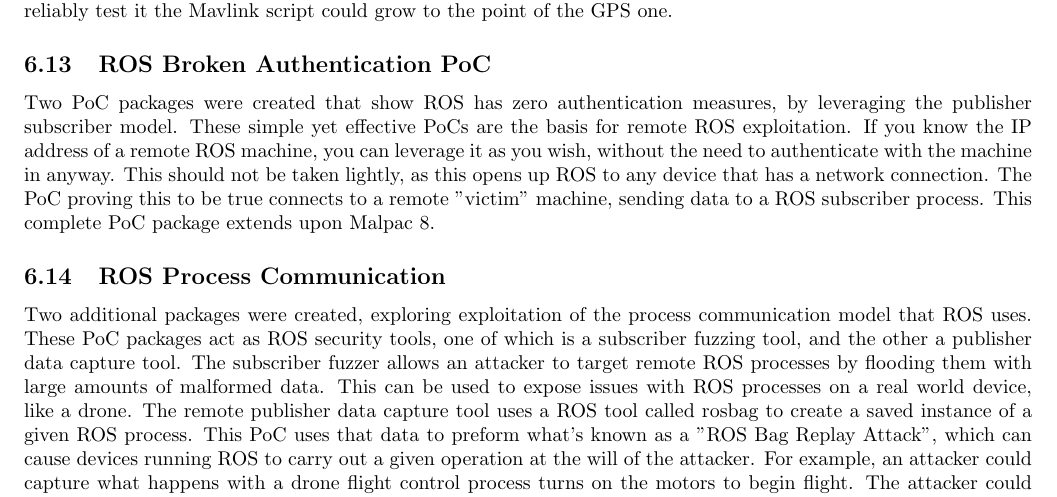
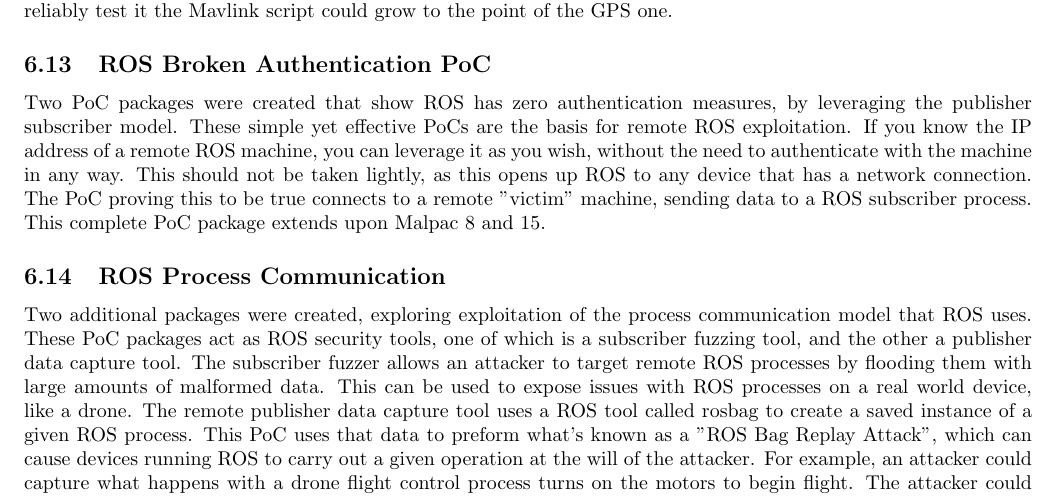
Before and after one commit to giacoppd/Security-For-Robotics, a LaTeX paper (docs/whitepaper/whitepaper.tex): part of page 6 of 7, cut so that both start at the same text. Compiled offline with LaTeX, dvips and Ghostscript.

Commit message:
small edit in zach's bit

```diff
--- a/docs/whitepaper/whitepaper.tex
+++ b/docs/whitepaper/whitepaper.tex
@@ -247,8 +247,8 @@
 \subsection{ROS Broken Authentication PoC}
 Two PoC packages were created that show ROS has zero authentication measures, by leveraging the publisher subscriber model.
 These simple yet effective PoCs are the basis for remote ROS exploitation. If you know the IP address of a remote ROS machine, you can leverage it as you wish, without the need
-to authenticate with the machine in anyway. This should not be taken lightly, as this opens up ROS to any device that has a network connection. The PoC proving this to be true
-connects to a remote "victim" machine, sending data to a ROS subscriber process. This complete PoC package extends upon Malpac 8.
+to authenticate with the machine in any way. This should not be taken lightly, as this opens up ROS to any device that has a network connection. The PoC proving this to be true
+connects to a remote "victim" machine, sending data to a ROS subscriber process. This complete PoC package extends upon Malpac 8 and 15.
 
 \subsection{ROS Process Communication}
 Two additional packages were created, exploring exploitation of the process communication model that ROS uses. These PoC packages act as ROS security tools, one of which is a subscriber
```
